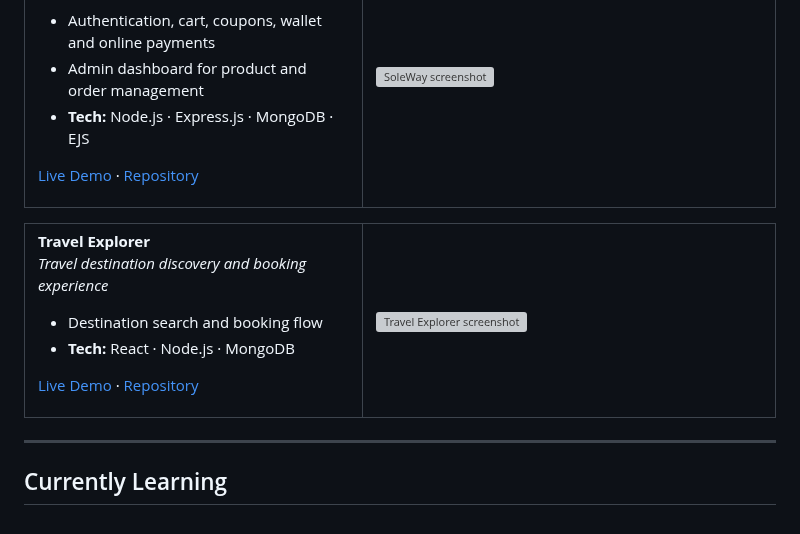
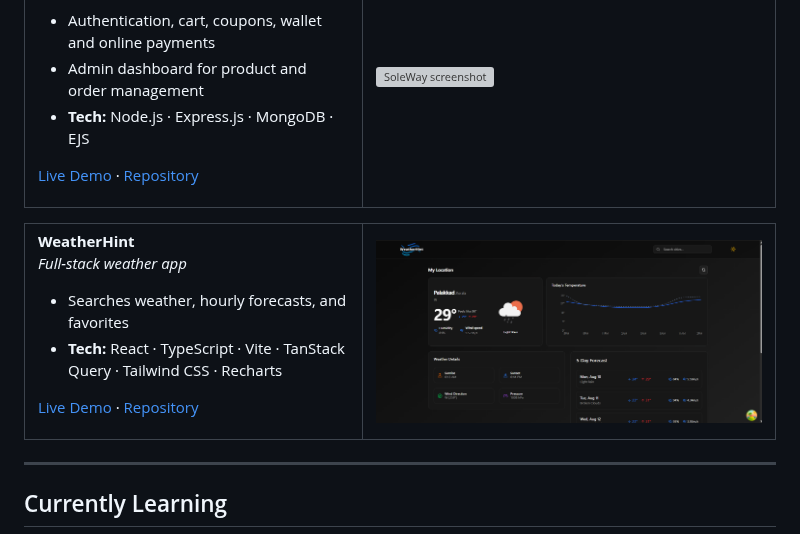
Before and after one commit to akhildas675/akhildas675, a Markdown page: README.md, the part around one of its changes. Drawn GitHub-style; pictures changed too: assets/weather-hint.png (added); grey boxes are pictures that could not be loaded.

Commit message:
updated project description

```diff
--- a/README.md
+++ b/README.md
@@ -101,8 +101,8 @@
 <table>
   <tr>
     <td width="45%" valign="top">
-      <p><strong>Travel Explorer</strong><br><em>Travel destination discovery and booking experience</em></p>
+      <p><strong>WeatherHint</strong><br><em>Full-stack weather app</em></p>
       <ul>
-        <li>Destination search and booking flow</li>
-        <li><strong>Tech:</strong> React · Node.js · MongoDB</li>
+        <li>Searches weather, hourly forecasts, and favorites</li>
+        <li><strong>Tech:</strong> React · TypeScript · Vite · TanStack Query · Tailwind CSS · Recharts</li>
       </ul>
@@ -110,6 +110,6 @@
     </td>
     <td width="55%" valign="top">
-      <img src="./assets/travel.png" alt="Travel Explorer screenshot" width="100%" />
+      <img src="./assets/weather-hint.png" alt="WeatherHint screenshot" width="100%" />
     </td>
   </tr>
 </table>
```
Also changed, not shown: other parts of README.md (+2 -2 lines), 1 other file.
